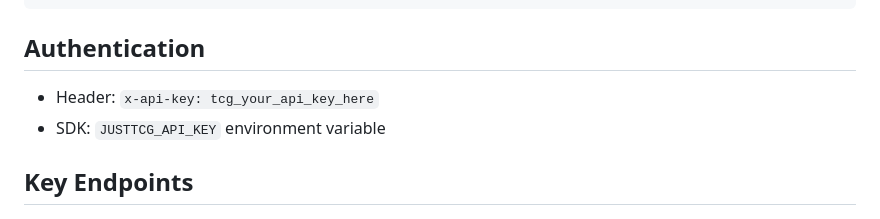
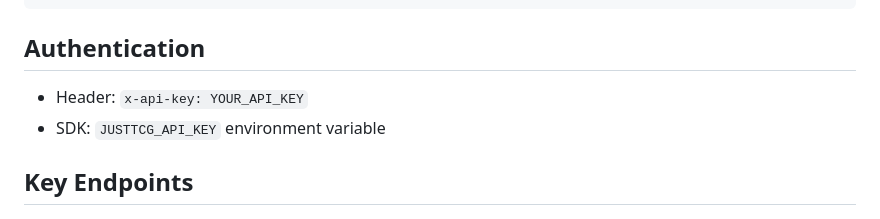
Before and after one commit to MatthewRobertLotts/SaveRoom-Pokemon-Database-API, a Markdown page: docs/JUSTTCG_API_REFERENCE.md, the part around the change. Drawn GitHub-style.

Commit message:
docs: remove API-key-shaped placeholder

````diff
--- a/docs/JUSTTCG_API_REFERENCE.md
+++ b/docs/JUSTTCG_API_REFERENCE.md
@@ -8,7 +8,7 @@ https://api.justtcg.com/v1
 ```
 
 ## Authentication
-- Header: `x-api-key: tcg_your_api_key_here`
+- Header: `x-api-key: YOUR_API_KEY`
 - SDK: `JUSTTCG_API_KEY` environment variable
 
 ## Key Endpoints
````
